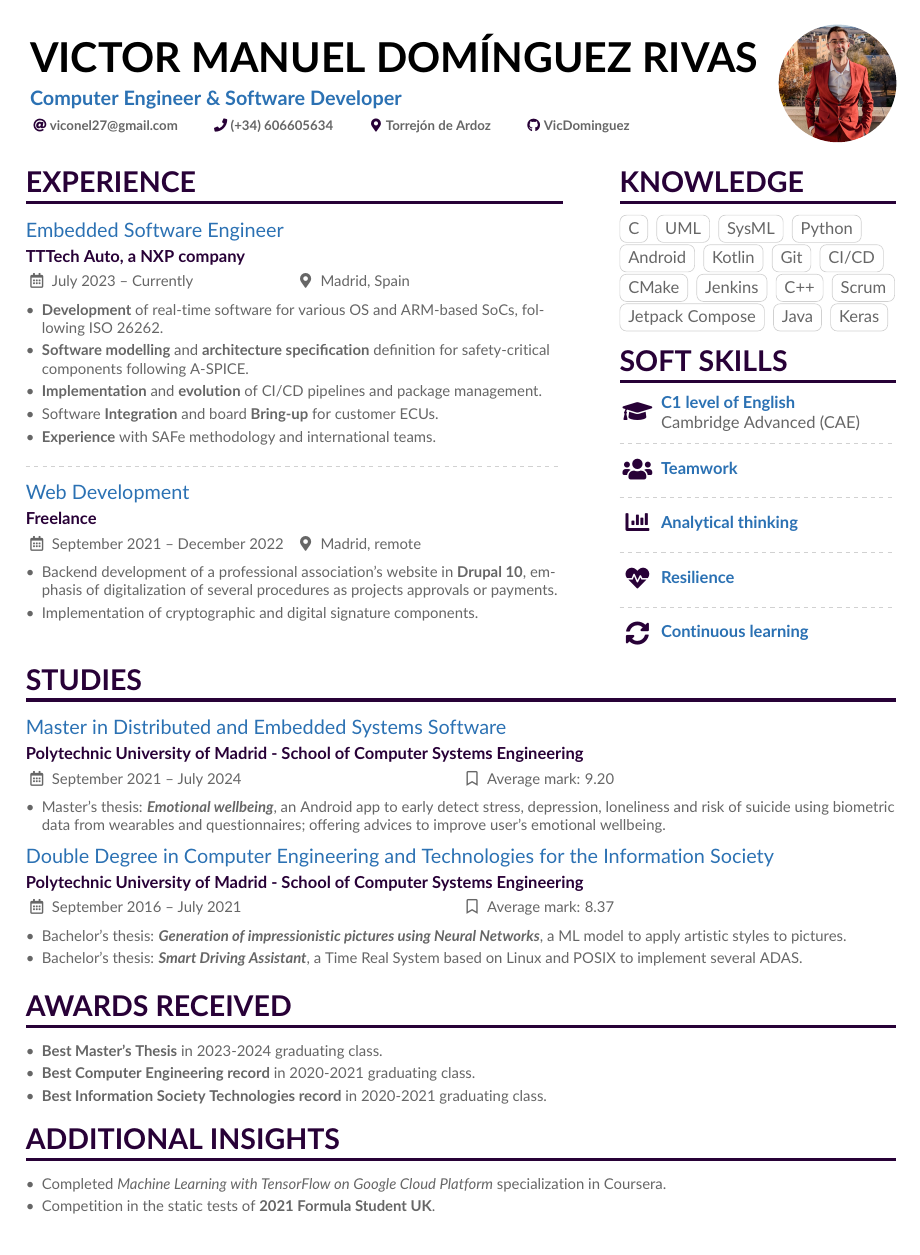
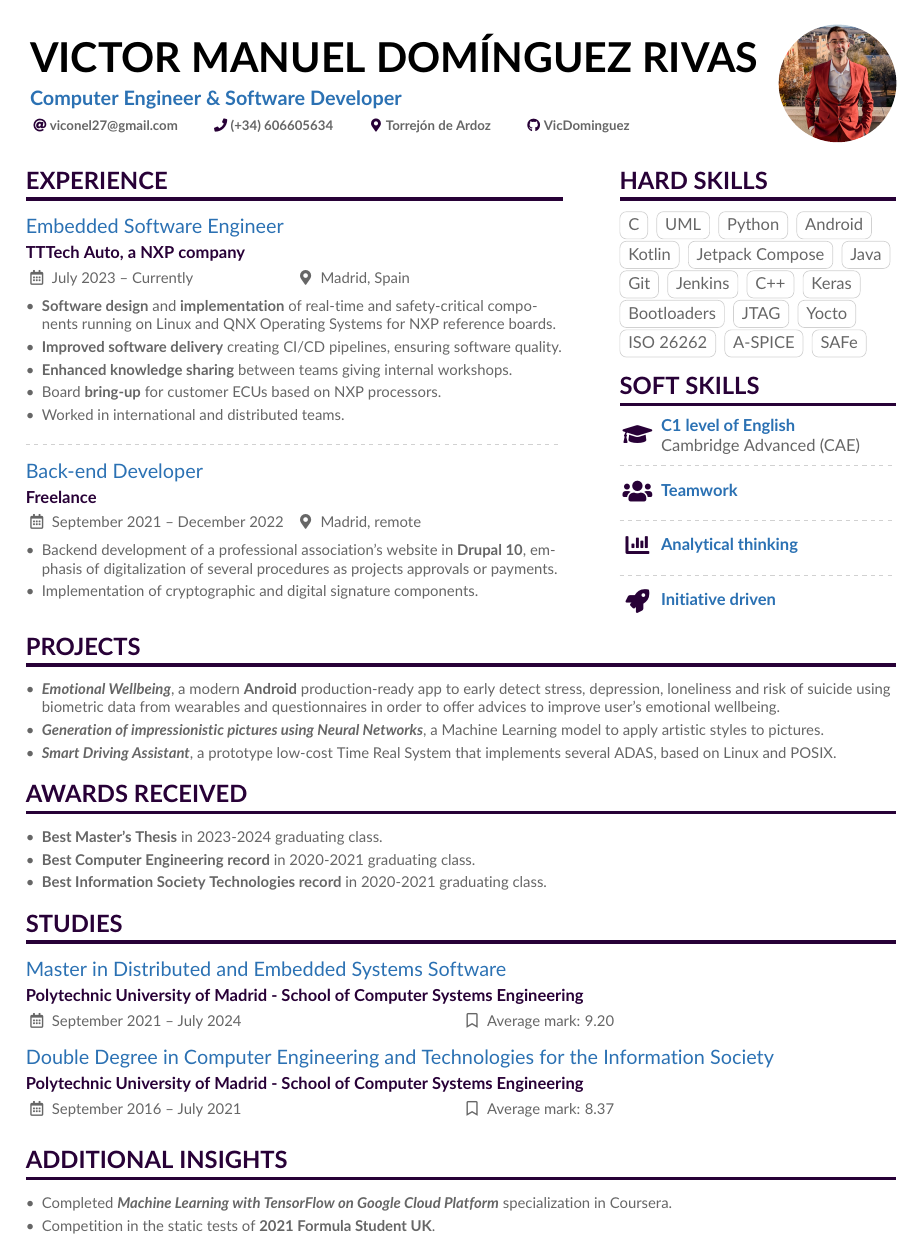
Before and after one commit to VicDominguez/CV, a LaTeX CV (main.tex, which reads altacv.cls): the whole page. Compiled offline with pdfLaTeX.

Commit message:
February rework

```diff
--- a/altacv.cls
+++ b/altacv.cls
@@ -41,7 +41,7 @@
 \RequirePackage{etoolbox}
 \RequirePackage[a-1b]{pdfx}
 \RequirePackage{accsupp}
-\RequirePackage[margin=2cm]{geometry}
+\RequirePackage[left=2cm, right=2cm, columnsep=1.2cm]{geometry}
 \RequirePackage[fixed]{fontawesome5}
 \RequirePackage{ifxetex,ifluatex}
 \RequirePackage{scrlfile}
@@ -257,7 +257,7 @@
 \newcommand{\namefont}{\Huge\bfseries}
 \newcommand{\taglinefont}{\large\bfseries}
 \newcommand{\personalinfofont}{\footnotesize\bfseries}
-\newcommand{\cvsectionfont}{\LARGE\bfseries}
+\newcommand{\cvsectionfont}{\Large\bfseries}
 \newcommand{\cvsubsectionfont}{\large\bfseries}
 
 \newcommand{\makecvheader}{%
--- a/main.tex
+++ b/main.tex
@@ -138,16 +138,16 @@
             \cvevent{Embedded Software Engineer}{TTTech Auto, a NXP company}{July 2023 -- Currently}{Madrid, Spain}
 
                 \begin{itemize}
-                    \item \textbf{Development} of real-time software for various OS and ARM-based SoCs, following ISO 26262.
-                    \item \textbf{Software modelling} and \textbf{architecture specification} definition for safety-critical components following A-SPICE.
-                    \item \textbf{Implementation} and \textbf{evolution} of CI/CD pipelines and package management.
-                    \item Software \textbf{Integration} and board \textbf{Bring-up} for customer ECUs.
-                    \item \textbf{Experience} with SAFe methodology and international teams.
+                    \item \textbf{Software design} and \textbf{implementation} of real-time and safety-critical components running on Linux and QNX Operating Systems for NXP reference boards.
+                    \item \textbf{Improved software delivery} creating CI/CD pipelines, ensuring software quality.
+                    \item \textbf{Enhanced knowledge sharing} between teams giving internal workshops.
+                    \item Board \textbf{bring-up} for customer ECUs based on NXP processors.
+                    \item Worked in international and distributed teams.
                 \end{itemize}
 
                 \divider\newline
 
-            \cvevent{Web Development}{Freelance}{September 2021 -- December 2022}{Madrid, remote}
+            \cvevent{Back-end Developer}{Freelance}{September 2021 -- December 2022}{Madrid, remote}
 
                 \begin{itemize}
                     \item Backend development of a professional association's website in \textbf{Drupal 10}, emphasis of digitalization of several procedures as projects approvals or payments.
@@ -174,22 +174,25 @@
 
         \switchcolumn
 
-        \cvsection{Knowledge}
+        \cvsection{Hard Skills}
             \cvtag{C}
             \cvtag{UML}
-            \cvtag{SysML}
             \cvtag{Python}
             \cvtag{Android}
             \cvtag{Kotlin}
+            \cvtag{Jetpack Compose}
+            \cvtag{Java}
             \cvtag{Git}
-            \cvtag{CI/CD}
-            \cvtag{CMake}
             \cvtag{Jenkins}
             \cvtag{C++}
-            \cvtag{Scrum}
-            \cvtag{Jetpack Compose}
-            \cvtag{Java}
             \cvtag{Keras}
+            \cvtag{Bootloaders}
+            \cvtag{JTAG}
+            \cvtag{Yocto}
+            \cvtag{ISO 26262}
+            \cvtag{A-SPICE}
+            \cvtag{SAFe}
+
 
         \cvsection{Soft Skills}
             \cvachievement{\faGraduationCap}{C1 level of English}{Cambridge Advanced (CAE)}
@@ -198,28 +201,17 @@
             \divider\newline
             \cvachievementsimple{\faChartBar}{Analytical thinking}
             \divider\newline
-            \cvachievementsimple{\faHeartbeat}{Resilience}
-            \divider\newline
-            \cvachievementsimple{\faSync*}{Continuous learning}
+            \cvachievementsimple{\faRocket}{Initiative driven}
 
 
     \end{paracol}
 
-    \cvsection{Studies}
-
-         \cvstudy{Master in Distributed and Embedded Systems Software}{Polytechnic University of Madrid - School of Computer Systems Engineering}{September 2021 -- July 2024}{Average mark: 9.20}
-            \begin{itemize}
-                \item Master's thesis: \textit{\textbf{Emotional wellbeing}}, an Android app to early detect stress, depression, loneliness and risk of suicide using biometric data from wearables and questionnaires; offering advices to improve user's emotional wellbeing.
-            \end{itemize}
-        \smallskip
-
-
-        \cvstudy{Double Degree in Computer Engineering and Technologies for the Information Society}{Polytechnic University of Madrid - School of Computer Systems Engineering}{September 2016 -- July 2021}{Average mark: 8.37}
-            \begin{itemize}
-                \item Bachelor's thesis: \textit{\textbf{Generation of impressionistic pictures using Neural Networks}}, a ML model to apply artistic styles to pictures.
-                \item Bachelor's thesis: \textit{\textbf{Smart Driving Assistant}}, a Time Real System based on Linux and POSIX to implement several ADAS.
-            \end{itemize}
-        \smallskip
+    \cvsection{Projects}
+        \begin{itemize}
+            \item \textit{\textbf{Emotional Wellbeing}}, a modern \textbf{Android} production-ready app to early detect stress, depression, loneliness and risk of suicide using biometric data from wearables and questionnaires in order to offer advices to improve user's emotional wellbeing.
+            \item \textit{\textbf{Generation of impressionistic pictures using Neural Networks}}, a Machine Learning model to apply artistic styles to pictures.
+            \item \textit{\textbf{Smart Driving Assistant}}, a prototype low-cost Time Real System that implements several ADAS, based on Linux and POSIX.
+        \end{itemize}
 
     \cvsection{Awards Received}
         \begin{itemize}
@@ -228,10 +220,17 @@
             \item \textbf{Best Information Society Technologies record} in 2020-2021 graduating class.
         \end{itemize}
 
+    \cvsection{Studies}
+
+         \cvstudy{Master in Distributed and Embedded Systems Software}{Polytechnic University of Madrid - School of Computer Systems Engineering}{September 2021 -- July 2024}{Average mark: 9.20}
+        \smallskip
+        \cvstudy{Double Degree in Computer Engineering and Technologies for the Information Society}{Polytechnic University of Madrid - School of Computer Systems Engineering}{September 2016 -- July 2021}{Average mark: 8.37}
+        \smallskip
+
     \cvsection{Additional insights}
 
         \begin{itemize}
-            \item Completed \textit{Machine Learning with TensorFlow on Google Cloud Platform} specialization in Coursera.
+            \item Completed \textit{\textbf{Machine Learning with TensorFlow on Google Cloud Platform}} specialization in Coursera.
             \item Competition in the static tests of \textbf{2021 Formula Student UK}.
         \end{itemize}
 
```
Also changed, not shown: Victor_Manuel_Dominguez_Rivas_CV.pdf (added), main.tex (2 more changed lines).
